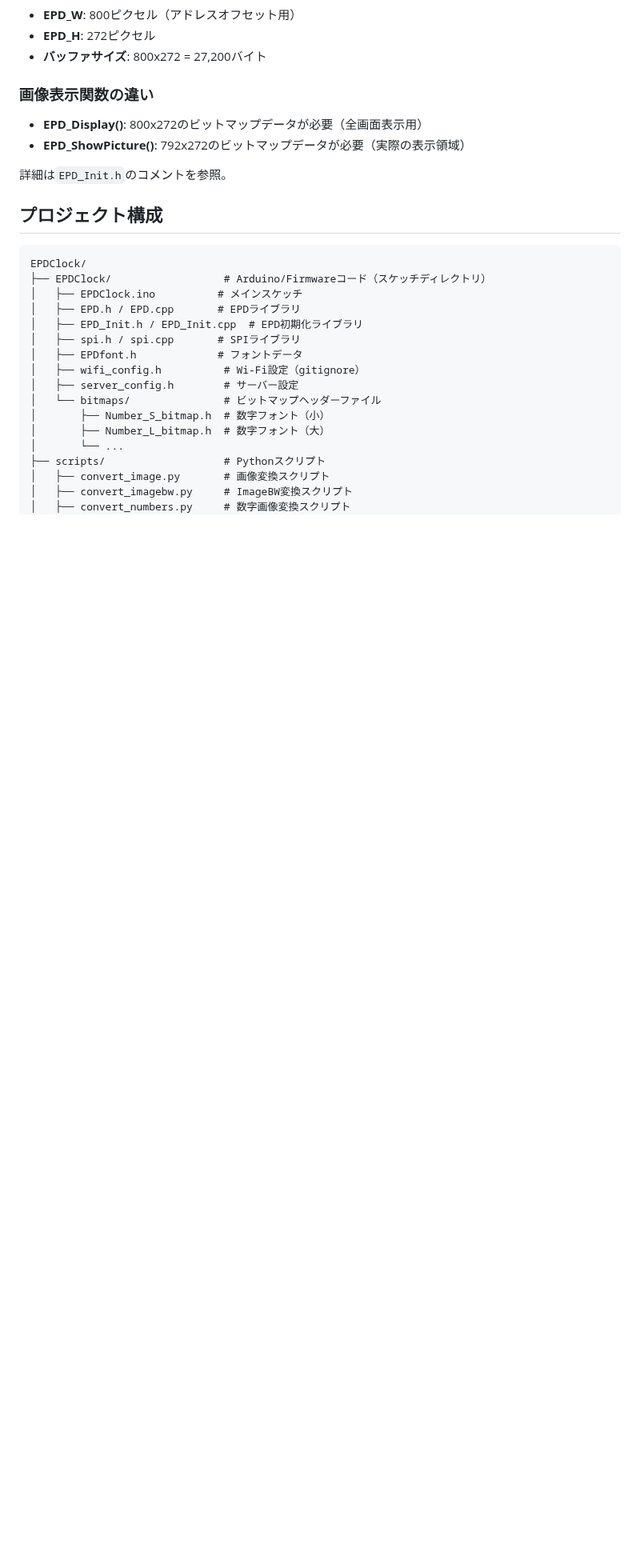
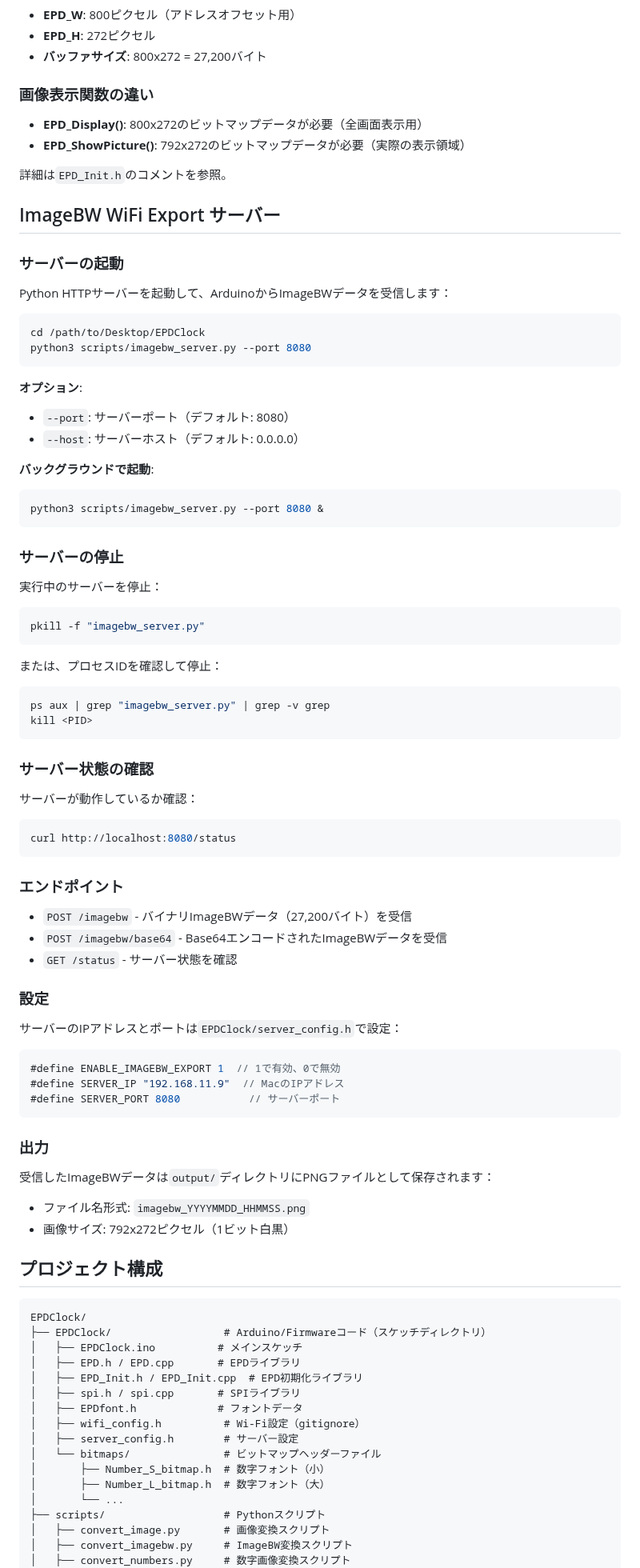
Before and after one commit to Saqoosha/EPDEnvClock, a Markdown page: AGENTS.md, the part around one of its changes. Shown at 80% size. Rendered like a GitHub page; blank space fills up the shorter version.

Commit message:
Add ImageBW server start/stop instructions to AGENTS.md
- Add server startup instructions with options
- Add server stop methods (pkill and kill by PID)
- Add server status check command
- Add endpoint documentation
- Add configuration and output information

````diff
--- a/AGENTS.md
+++ b/AGENTS.md
@@ -225,6 +225,71 @@ arduino-cli upload -p /dev/cu.wchusbserial110 --fqbn esp32:esp32:esp32s3:Partiti
 
 詳細は`EPD_Init.h`のコメントを参照。
 
+## ImageBW WiFi Export サーバー
+
+### サーバーの起動
+
+Python HTTPサーバーを起動して、ArduinoからImageBWデータを受信します：
+
+```bash
+cd /path/to/Desktop/EPDClock
+python3 scripts/imagebw_server.py --port 8080
+```
+
+**オプション**:
+- `--port`: サーバーポート（デフォルト: 8080）
+- `--host`: サーバーホスト（デフォルト: 0.0.0.0）
+
+**バックグラウンドで起動**:
+```bash
+python3 scripts/imagebw_server.py --port 8080 &
+```
+
+### サーバーの停止
+
+実行中のサーバーを停止：
+
+```bash
+pkill -f "imagebw_server.py"
+```
+
+または、プロセスIDを確認して停止：
+
+```bash
+ps aux | grep "imagebw_server.py" | grep -v grep
+kill <PID>
+```
+
+### サーバー状態の確認
+
+サーバーが動作しているか確認：
+
+```bash
+curl http://localhost:8080/status
+```
+
+### エンドポイント
+
+- `POST /imagebw` - バイナリImageBWデータ（27,200バイト）を受信
+- `POST /imagebw/base64` - Base64エンコードされたImageBWデータを受信
+- `GET /status` - サーバー状態を確認
+
+### 設定
+
+サーバーのIPアドレスとポートは`EPDClock/server_config.h`で設定：
+
+```c
+#define ENABLE_IMAGEBW_EXPORT 1  // 1で有効、0で無効
+#define SERVER_IP "192.168.11.9"  // MacのIPアドレス
+#define SERVER_PORT 8080           // サーバーポート
+```
+
+### 出力
+
+受信したImageBWデータは`output/`ディレクトリにPNGファイルとして保存されます：
+- ファイル名形式: `imagebw_YYYYMMDD_HHMMSS.png`
+- 画像サイズ: 792x272ピクセル（1ビット白黒）
+
 ## プロジェクト構成
 
 ```
````
Also changed, not shown: other parts of AGENTS.md (+1 -1 lines).
